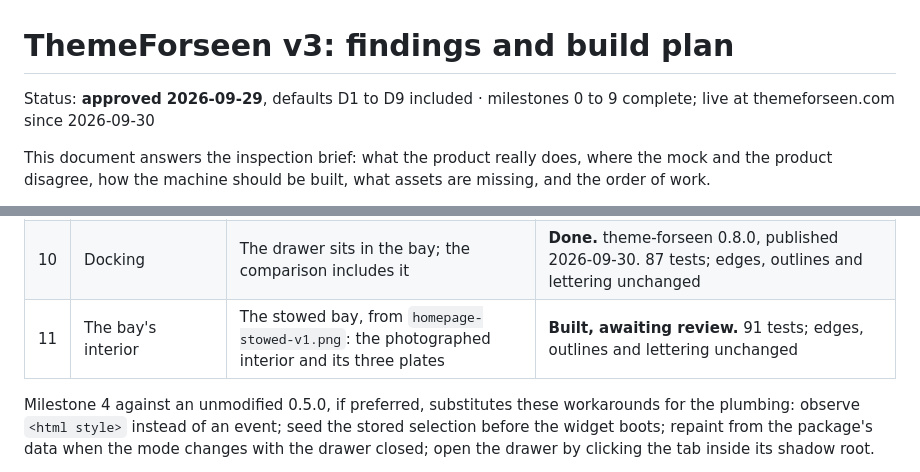
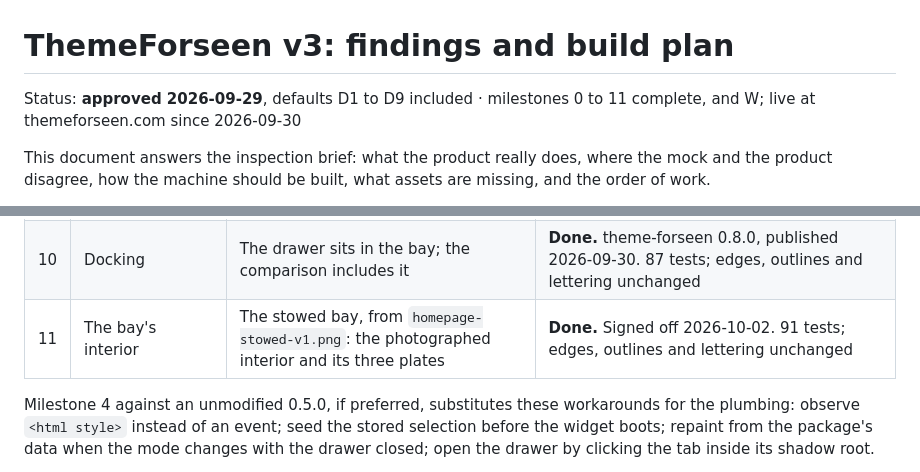
Before and after one commit to mark-mcdermott/themeforseen.com, a Markdown page: docs/v3-plan.md, 2 parts joined by grey strips. Rendered like a GitHub page.

Commit message:
docs(plan): sign off milestone 11 (#20)

```diff
--- a/docs/v3-plan.md
+++ b/docs/v3-plan.md
@@ -1,6 +1,6 @@
 # ThemeForseen v3: findings and build plan
 
-Status: **approved 2026-09-29**, defaults D1 to D9 included · milestones 0 to 9 complete; live at themeforseen.com since 2026-09-30
+Status: **approved 2026-09-29**, defaults D1 to D9 included · milestones 0 to 11 complete, and W; live at themeforseen.com since 2026-09-30
 
 This document answers the inspection brief: what the product really does, where
 the mock and the product disagree, how the machine should be built, what assets
@@ -1065,7 +1065,7 @@ differs, and a stop for you to run `pnpm dev`.
 | 9 | Convergence and launch | Final passes, metadata, icons, accessibility, performance, the Vercel project and DNS | **Done.** Live at themeforseen.com. Eight accessibility tests pass; 74 in all |
 | W | The widget's new look | The mock's drawer, in the widget's repository | **Done.** theme-forseen 0.7.0, published 2026-09-30. 81 tests; the drawer compared with the mock's bay at 474 px |
 | 10 | Docking | The drawer sits in the bay; the comparison includes it | **Done.** theme-forseen 0.8.0, published 2026-09-30. 87 tests; edges, outlines and lettering unchanged |
-| 11 | The bay's interior | The stowed bay, from `homepage-stowed-v1.png`: the photographed interior and its three plates | **Built, awaiting review.** 91 tests; edges, outlines and lettering unchanged |
+| 11 | The bay's interior | The stowed bay, from `homepage-stowed-v1.png`: the photographed interior and its three plates | **Done.** Signed off 2026-10-02. 91 tests; edges, outlines and lettering unchanged |
 
 Milestone 4 against an unmodified 0.5.0, if preferred, substitutes these
 workarounds for the plumbing: observe `<html style>` instead of an event;
```
